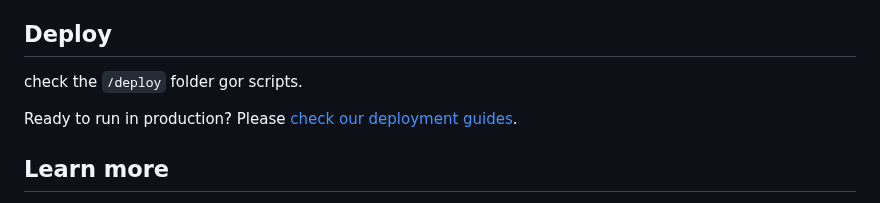
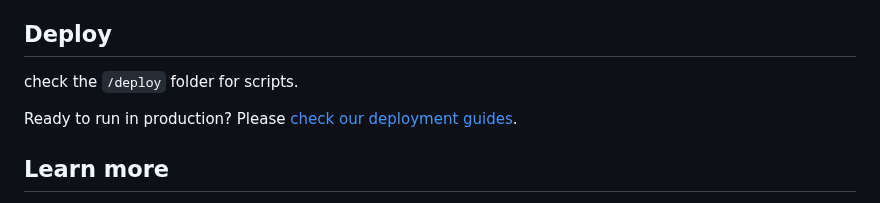
Before and after one commit to 0x80085/elixir-fedi-bot, a Markdown page: README.md, the part around the change. Drawn GitHub-style.

```diff
--- a/README.md
+++ b/README.md
@@ -50,7 +50,7 @@ To connect the bot to your fedi account just register and login, then follow the
 
 ## Deploy
 
-check the `/deploy` folder gor scripts.
+check the `/deploy` folder for scripts.
 
 Ready to run in production? Please [check our deployment guides](https://hexdocs.pm/phoenix/deployment.html).
 ## Learn more
```
